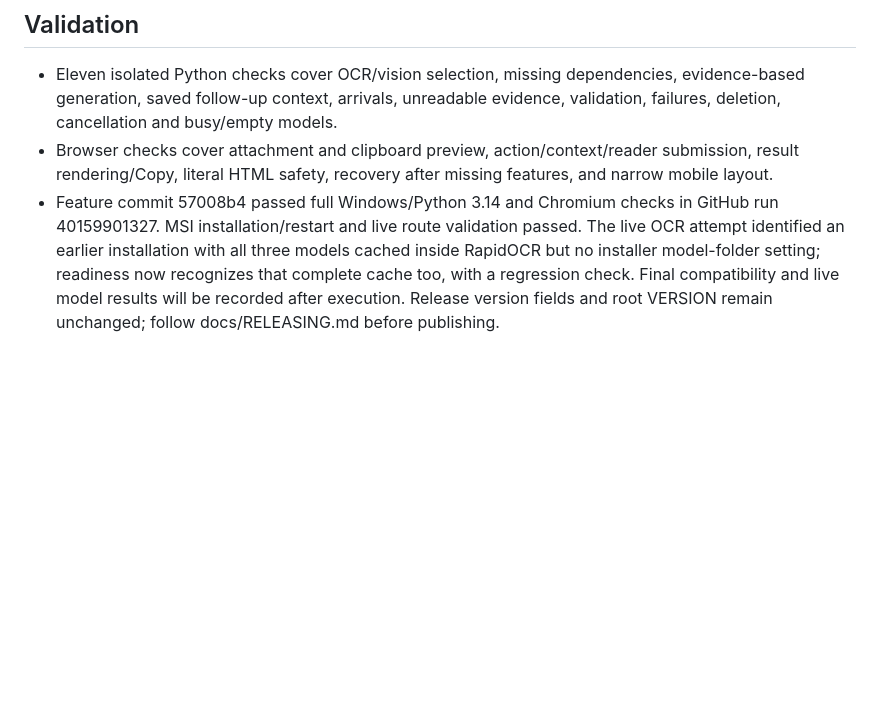
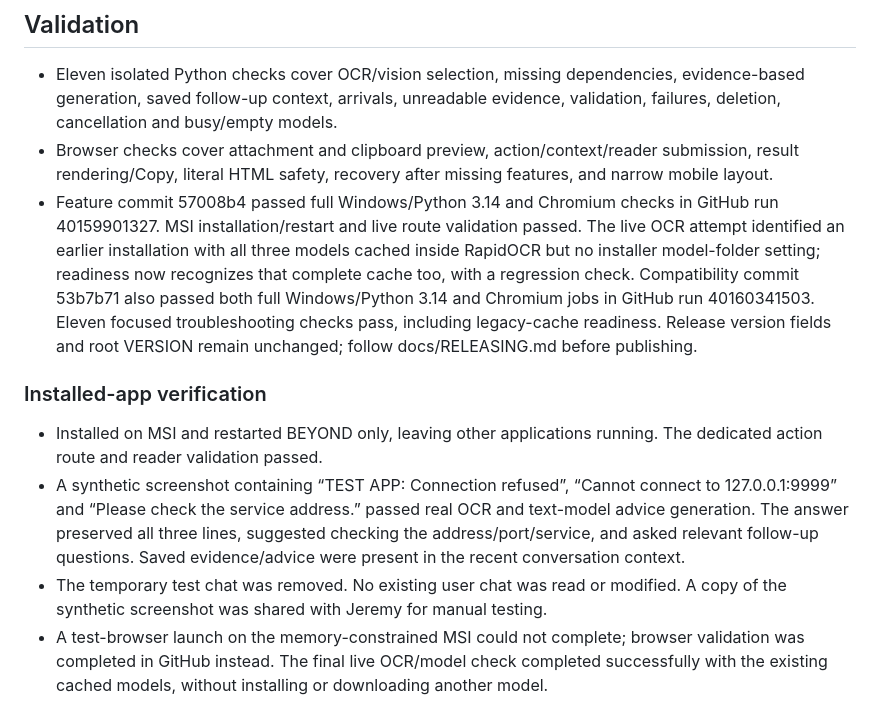
Before and after one commit to jeremystevens/beyond, a Markdown page: planning/phase51-screenshot-troubleshooting.md, the part around the change. GitHub-like rendering; blank space fills up the shorter version.

Commit message:
Record screenshot troubleshooting validation and live OCR test

```diff
--- a/planning/phase51-screenshot-troubleshooting.md
+++ b/planning/phase51-screenshot-troubleshooting.md
@@ -15,4 +15,11 @@ Selected by Jeremy after conversation recaps. Add a focused screenshot action us
 
 - Eleven isolated Python checks cover OCR/vision selection, missing dependencies, evidence-based generation, saved follow-up context, arrivals, unreadable evidence, validation, failures, deletion, cancellation and busy/empty models.
 - Browser checks cover attachment and clipboard preview, action/context/reader submission, result rendering/Copy, literal HTML safety, recovery after missing features, and narrow mobile layout.
-- Feature commit 57008b4 passed full Windows/Python 3.14 and Chromium checks in GitHub run 40159901327. MSI installation/restart and live route validation passed. The live OCR attempt identified an earlier installation with all three models cached inside RapidOCR but no installer model-folder setting; readiness now recognizes that complete cache too, with a regression check. Final compatibility and live model results will be recorded after execution. Release version fields and root VERSION remain unchanged; follow docs/RELEASING.md before publishing.
+- Feature commit 57008b4 passed full Windows/Python 3.14 and Chromium checks in GitHub run 40159901327. MSI installation/restart and live route validation passed. The live OCR attempt identified an earlier installation with all three models cached inside RapidOCR but no installer model-folder setting; readiness now recognizes that complete cache too, with a regression check. Compatibility commit 53b7b71 also passed both full Windows/Python 3.14 and Chromium jobs in GitHub run 40160341503. Eleven focused troubleshooting checks pass, including legacy-cache readiness. Release version fields and root VERSION remain unchanged; follow docs/RELEASING.md before publishing.
+
+### Installed-app verification
+
+- Installed on MSI and restarted BEYOND only, leaving other applications running. The dedicated action route and reader validation passed.
+- A synthetic screenshot containing “TEST APP: Connection refused”, “Cannot connect to 127.0.0.1:9999” and “Please check the service address.” passed real OCR and text-model advice generation. The answer preserved all three lines, suggested checking the address/port/service, and asked relevant follow-up questions. Saved evidence/advice were present in the recent conversation context.
+- The temporary test chat was removed. No existing user chat was read or modified. A copy of the synthetic screenshot was shared with Jeremy for manual testing.
+- A test-browser launch on the memory-constrained MSI could not complete; browser validation was completed in GitHub instead. The final live OCR/model check completed successfully with the existing cached models, without installing or downloading another model.
```
